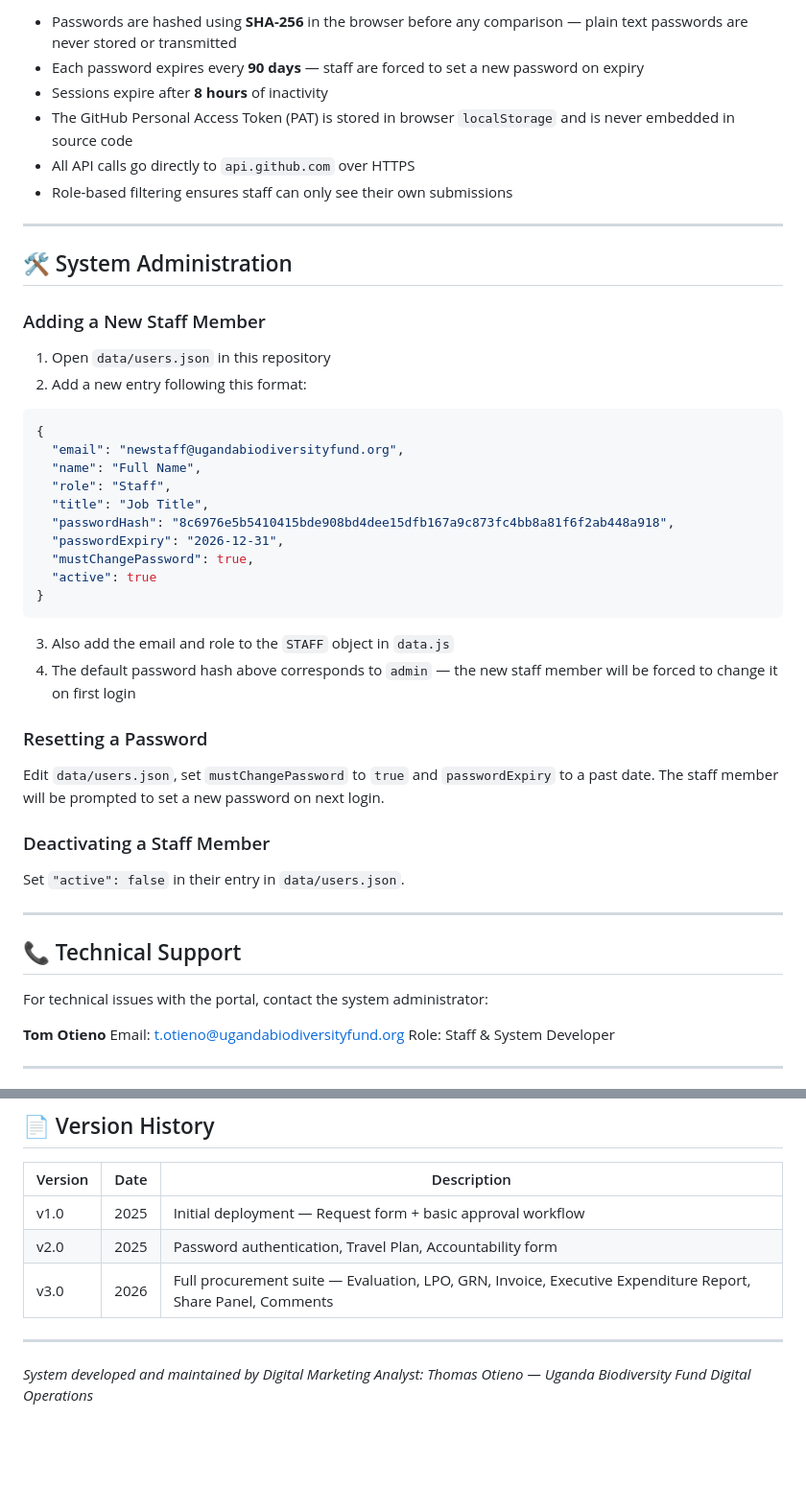
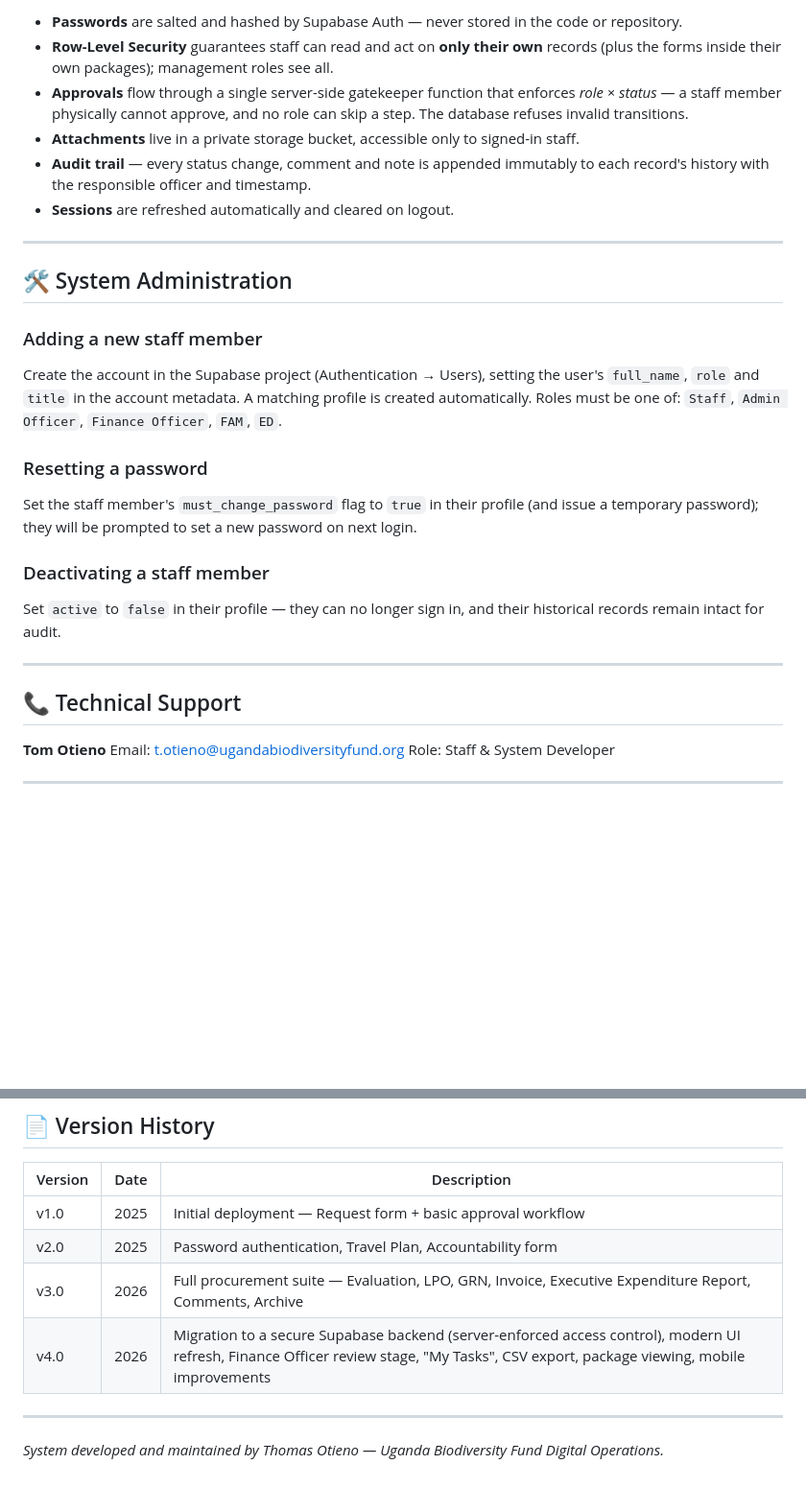
Before and after one commit to CuePointe/UBF-Procurement-System, a Markdown page: README.md, 2 parts joined by grey strips. Shown at 96% size. Rendered like a GitHub page; blank space fills up the shorter version.

````diff
--- a/README.md
+++ b/README.md
@@ -133,49 +127,27 @@ UBF-Request-Portal/
 
-- Passwords are hashed using **SHA-256** in the browser before any comparison — plain text passwords are never stored or transmitted
-- Each password expires every **90 days** — staff are forced to set a new password on expiry
-- Sessions expire after **8 hours** of inactivity
-- The GitHub Personal Access Token (PAT) is stored in browser `localStorage` and is never embedded in source code
-- All API calls go directly to `api.github.com` over HTTPS
-- Role-based filtering ensures staff can only see their own submissions
+- **Passwords** are salted and hashed by Supabase Auth — never stored in the code or repository.
+- **Row-Level Security** guarantees staff can read and act on **only their own** records (plus the forms inside their own packages); management roles see all.
+- **Approvals** flow through a single server-side gatekeeper function that enforces *role × status* — a staff member physically cannot approve, and no role can skip a step. The database refuses invalid transitions.
+- **Attachments** live in a private storage bucket, accessible only to signed-in staff.
+- **Audit trail** — every status change, comment and note is appended immutably to each record's history with the responsible officer and timestamp.
+- **Sessions** are refreshed automatically and cleared on logout.
 
 ---
 
 ## 🛠️ System Administration
 
-### Adding a New Staff Member
+### Adding a new staff member
+Create the account in the Supabase project (Authentication → Users), setting the user's `full_name`, `role` and `title` in the account metadata. A matching profile is created automatically. Roles must be one of: `Staff`, `Admin Officer`, `Finance Officer`, `FAM`, `ED`.
 
-1. Open `data/users.json` in this repository
-2. Add a new entry following this format:
+### Resetting a password
+Set the staff member's `must_change_password` flag to `true` in their profile (and issue a temporary password); they will be prompted to set a new password on next login.
 
-```json
-{
-  "email": "newstaff@ugandabiodiversityfund.org",
-  "name": "Full Name",
-  "role": "Staff",
-  "title": "Job Title",
-  "passwordHash": "8c6976e5b5410415bde908bd4dee15dfb167a9c873fc4bb8a81f6f2ab448a918",
-  "passwordExpiry": "2026-12-31",
-  "mustChangePassword": true,
-  "active": true
-}
-```
-
-3. Also add the email and role to the `STAFF` object in `data.js`
-4. The default password hash above corresponds to `admin` — the new staff member will be forced to change it on first login
-
-### Resetting a Password
-
-Edit `data/users.json`, set `mustChangePassword` to `true` and `passwordExpiry` to a past date. The staff member will be prompted to set a new password on next login.
-
-### Deactivating a Staff Member
-
-Set `"active": false` in their entry in `data/users.json`.
+### Deactivating a staff member
+Set `active` to `false` in their profile — they can no longer sign in, and their historical records remain intact for audit.
 
 ---
 
 ## 📞 Technical Support
-
-For technical issues with the portal, contact the system administrator:
 
 **Tom Otieno**
 Email: t.otieno@ugandabiodiversityfund.org
@@ -202,8 +174,9 @@ Website: www.ugandabiodiversityfund.org
 |---|---|---|
 | v1.0 | 2025 | Initial deployment — Request form + basic approval workflow |
 | v2.0 | 2025 | Password authentication, Travel Plan, Accountability form |
-| v3.0 | 2026 | Full procurement suite — Evaluation, LPO, GRN, Invoice, Executive Expenditure Report, Share Panel, Comments |
+| v3.0 | 2026 | Full procurement suite — Evaluation, LPO, GRN, Invoice, Executive Expenditure Report, Comments, Archive |
+| v4.0 | 2026 | Migration to a secure Supabase backend (server-enforced access control), modern UI refresh, Finance Officer review stage, "My Tasks", CSV export, package viewing, mobile improvements |
 
 ---
 
-*System developed and maintained by Digital Marketing Analyst: Thomas Otieno — Uganda Biodiversity Fund Digital Operations*
+*System developed and maintained by Thomas Otieno — Uganda Biodiversity Fund Digital Operations.*
````
Also changed, not shown: other parts of README.md (+70 -76 lines).
